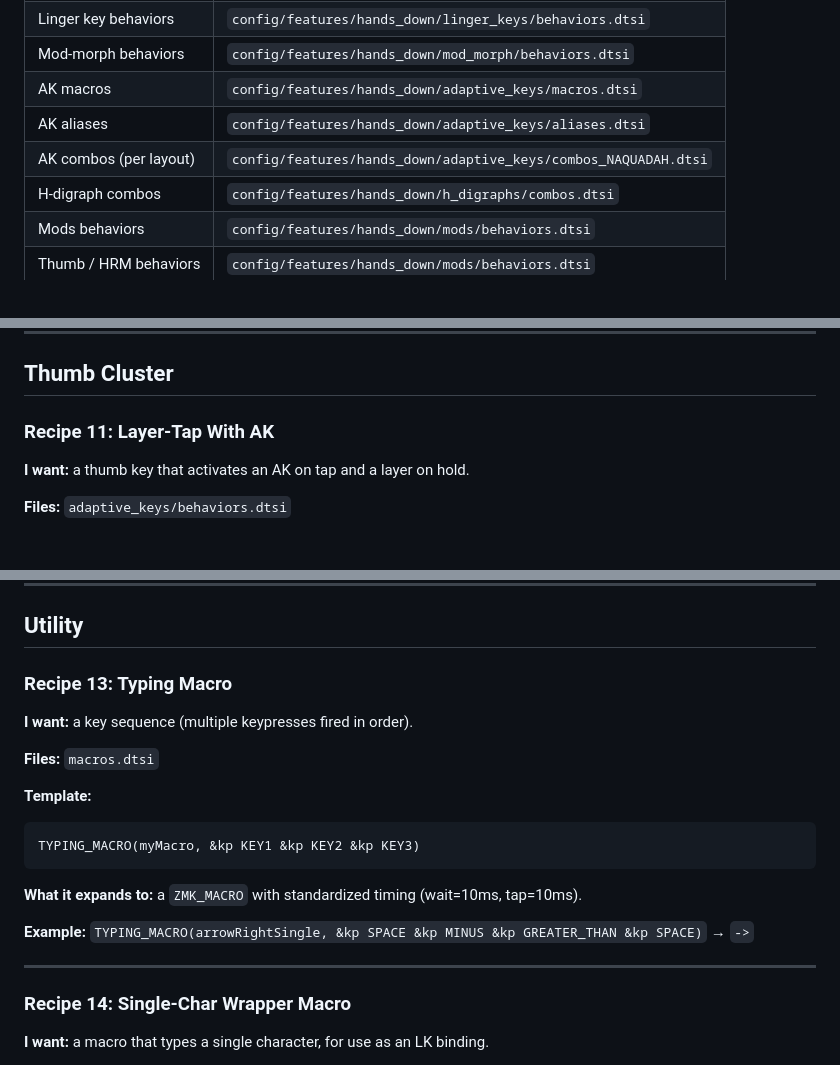
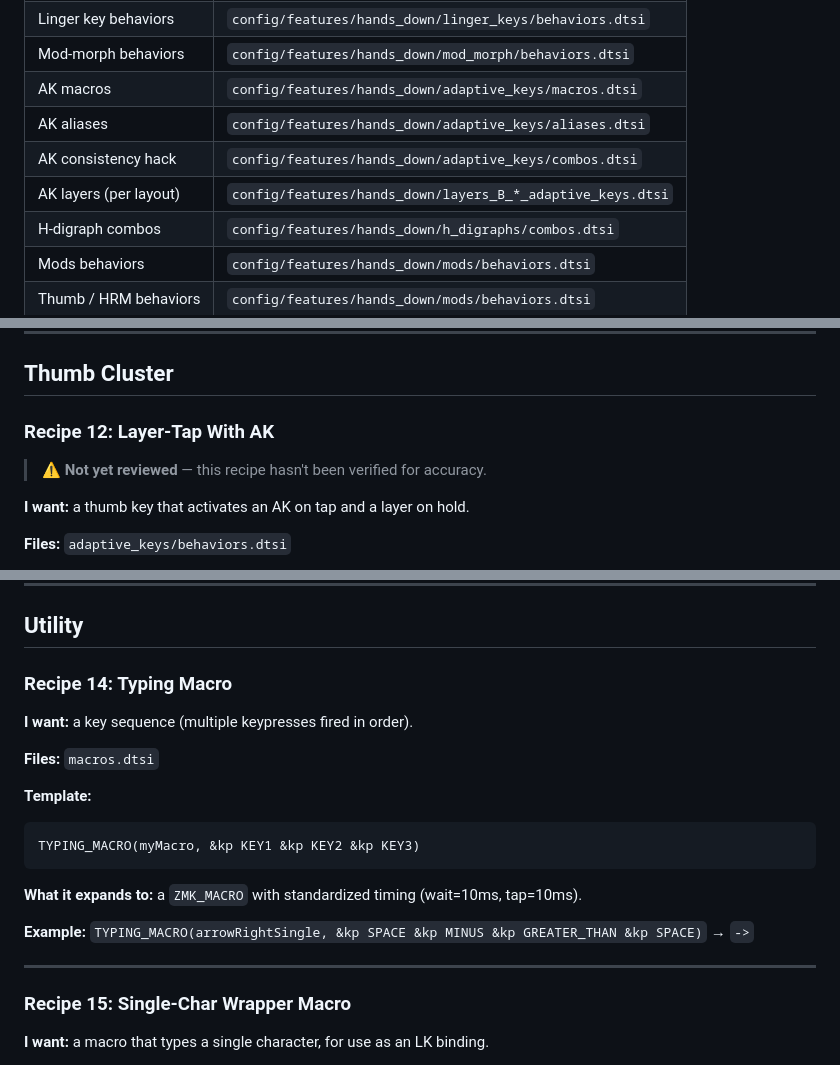
Before and after one commit to HelloThisIsFlo/zmk-config, a Markdown page: Design/COOKBOOK.md, 3 parts joined by grey strips. Rendered like a GitHub page; blank space fills up the shorter version.

```diff
--- a/Design/COOKBOOK.md
+++ b/Design/COOKBOOK.md
@@ -20,7 +20,8 @@
 | Mod-morph behaviors | `config/features/hands_down/mod_morph/behaviors.dtsi` |
 | AK macros | `config/features/hands_down/adaptive_keys/macros.dtsi` |
 | AK aliases | `config/features/hands_down/adaptive_keys/aliases.dtsi` |
-| AK combos (per layout) | `config/features/hands_down/adaptive_keys/combos_NAQUADAH.dtsi` |
+| AK consistency hack | `config/features/hands_down/adaptive_keys/combos.dtsi` |
+| AK layers (per layout) | `config/features/hands_down/layers_B_*_adaptive_keys.dtsi` |
 | H-digraph combos | `config/features/hands_down/h_digraphs/combos.dtsi` |
 | Mods behaviors | `config/features/hands_down/mods/behaviors.dtsi` |
 | Thumb / HRM behaviors | `config/features/hands_down/mods/behaviors.dtsi` |
@@ -309,7 +366,9 @@ hml_X: hml_X {
 
 ## Thumb Cluster
 
-### Recipe 11: Layer-Tap With AK
+### Recipe 12: Layer-Tap With AK
+
+> ⚠️ **Not yet reviewed** — this recipe hasn't been verified for accuracy.
 
 **I want:** a thumb key that activates an AK on tap and a layer on hold.
 
@@ -361,7 +422,7 @@ blt_akX: blt_akX {
 
 ## Utility
 
-### Recipe 13: Typing Macro
+### Recipe 14: Typing Macro
 
 **I want:** a key sequence (multiple keypresses fired in order).
 
@@ -378,7 +439,7 @@ TYPING_MACRO(myMacro, &kp KEY1 &kp KEY2 &kp KEY3)
 
 ---
 
-### Recipe 14: Single-Char Wrapper Macro
+### Recipe 15: Single-Char Wrapper Macro
 
 **I want:** a macro that types a single character, for use as an LK binding.
 
```
Also changed, not shown: other parts of Design/COOKBOOK.md (+73 -15 lines).
